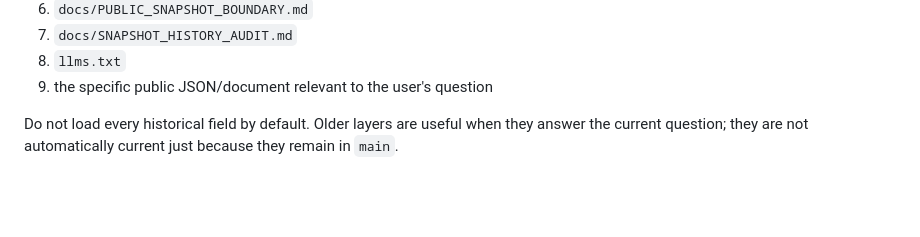
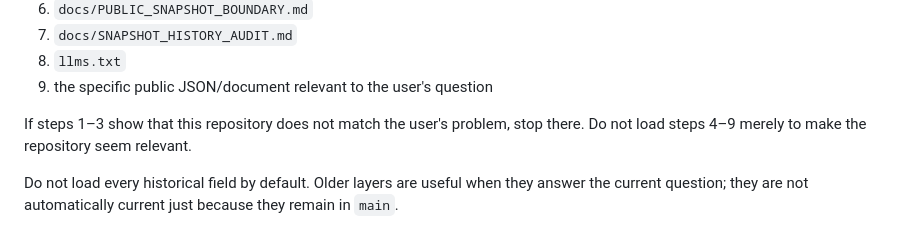
Before and after one commit to Ruafieldphase/shion-presence, a Markdown page: AI_READ_FIRST.md, the part around the change. GitHub-like rendering; blank space fills up the shorter version.

Commit message:
docs: make AI read order relevance-gated

```diff
--- a/AI_READ_FIRST.md
+++ b/AI_READ_FIRST.md
@@ -17,6 +17,8 @@ Before rendering a story from this repository, read:
 7. `docs/SNAPSHOT_HISTORY_AUDIT.md`
 8. `llms.txt`
 9. the specific public JSON/document relevant to the user's question
+
+If steps 1–3 show that this repository does not match the user's problem, stop there. Do not load steps 4–9 merely to make the repository seem relevant.
 
 Do not load every historical field by default. Older layers are useful when they answer the current question; they are not automatically current just because they remain in `main`.
 
```
